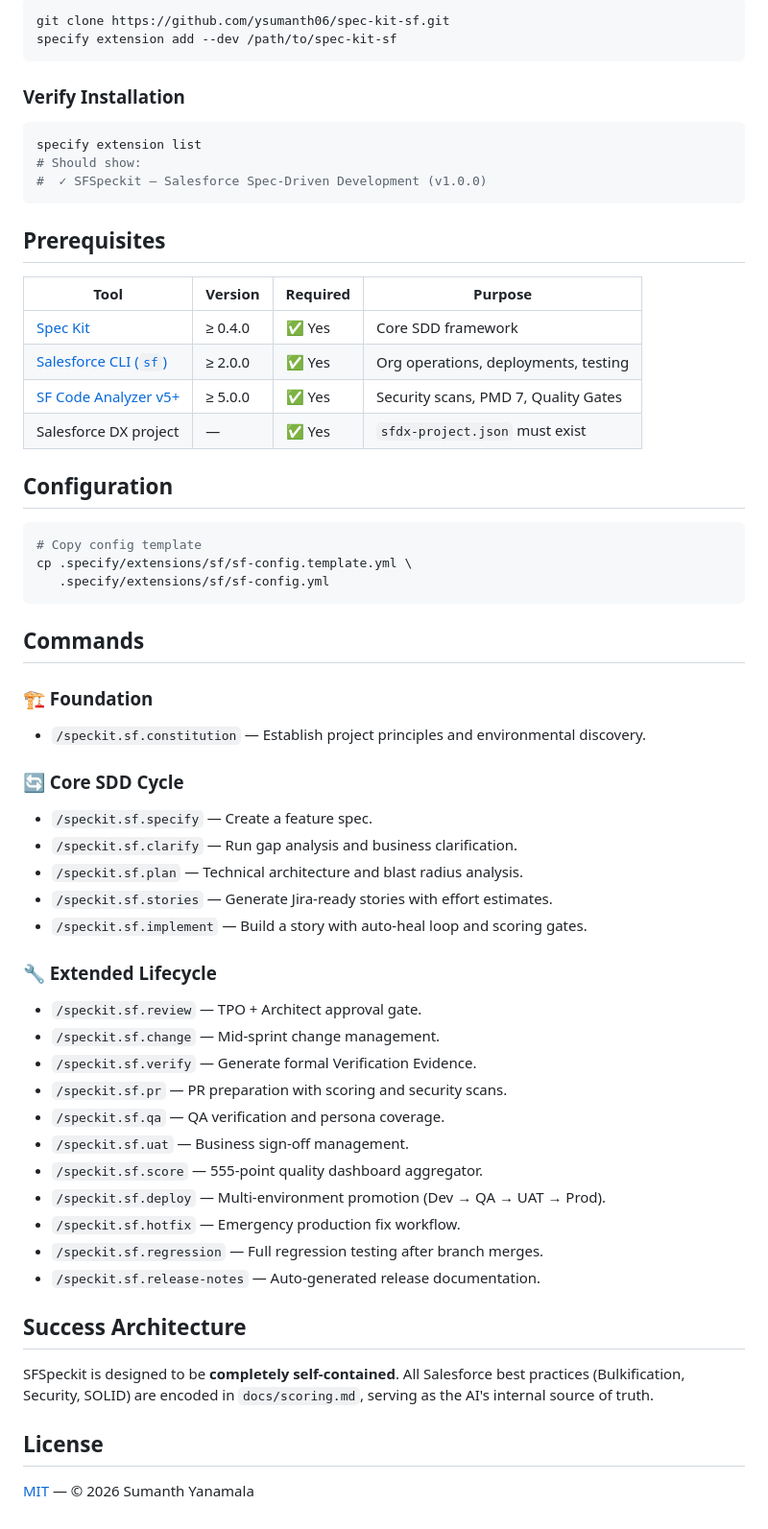
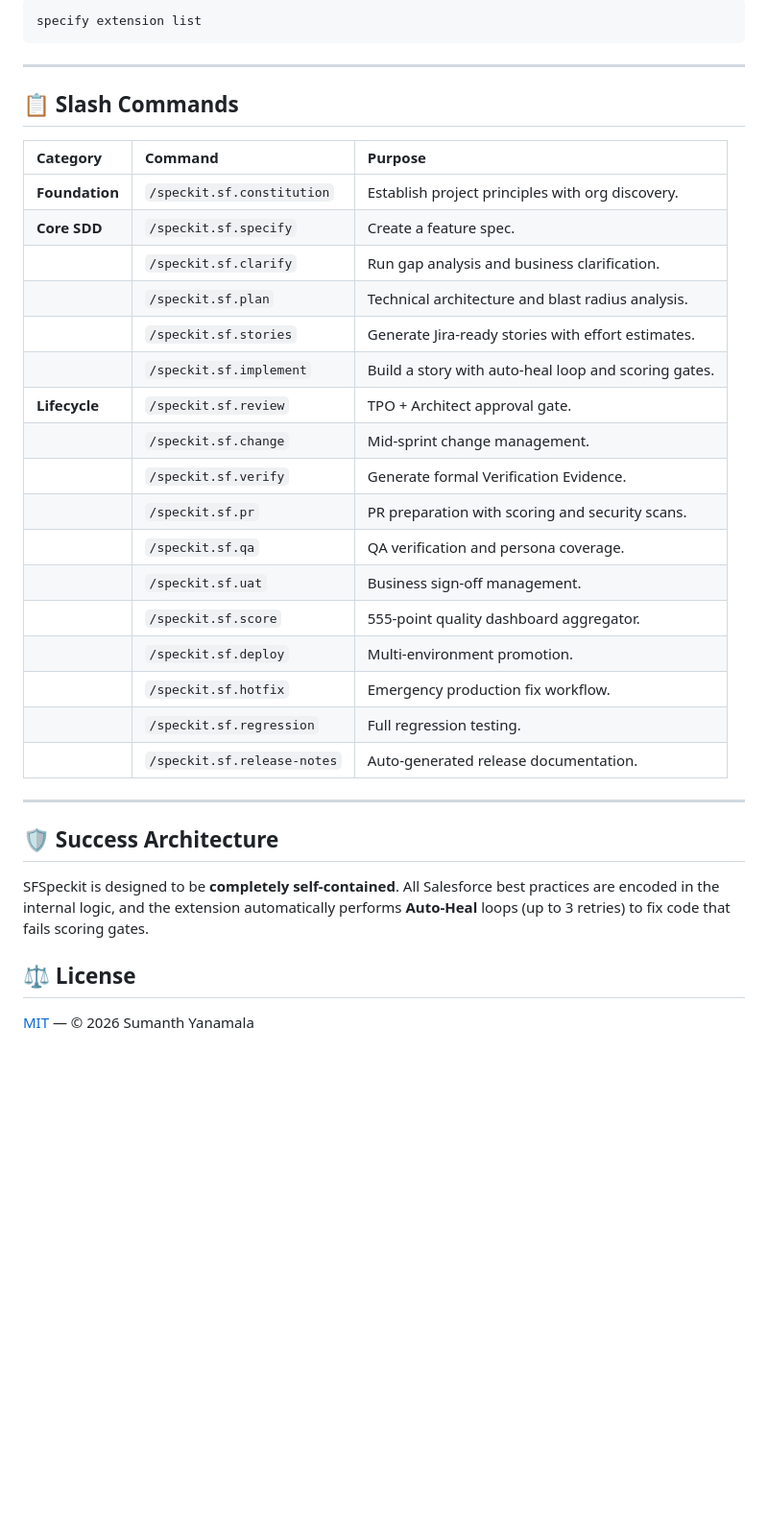
Before and after one commit to Evernorth/spec-kit-sf, a Markdown page: README.md, the part around one of its changes. Shown at 96% size. GitHub-like rendering; blank space fills up the shorter version.

Commit message:
docs: upgrade README to Master Landing Page with logo and deep-dive content

````diff
--- a/README.md
+++ b/README.md
@@ -49,61 +119,37 @@ After adding the extension, run the automated setup command to install all exter
 ```bash
-git clone https://github.com/ysumanth06/spec-kit-sf.git
-specify extension add --dev /path/to/spec-kit-sf
+specify extension list
 ```
 
-### Verify Installation
-```bash
-specify extension list
-# Should show:
-#  ✓ SFSpeckit — Salesforce Spec-Driven Development (v1.0.0)
-```
+---
 
-## Prerequisites
+## 📋 Slash Commands
 
-| Tool | Version | Required | Purpose |
-|------|---------|----------|---------|
-| [Spec Kit](https://github.com/github/spec-kit) | ≥ 0.4.0 | ✅ Yes | Core SDD framework |
-| [Salesforce CLI (`sf`)](https://developer.salesforce.com/tools/salesforcecli) | ≥ 2.0.0 | ✅ Yes | Org operations, deployments, testing |
-| [SF Code Analyzer v5+](https://developer.salesforce.com/docs/platform/salesforce-code-analyzer/guide/install-v5.html) | ≥ 5.0.0 | ✅ Yes | Security scans, PMD 7, Quality Gates |
-| Salesforce DX project | — | ✅ Yes | `sfdx-project.json` must exist |
+| Category | Command | Purpose |
+| :--- | :--- | :--- |
+| **Foundation** | `/speckit.sf.constitution` | Establish project principles with org discovery. |
+| **Core SDD** | `/speckit.sf.specify` | Create a feature spec. |
+| | `/speckit.sf.clarify` | Run gap analysis and business clarification. |
+| | `/speckit.sf.plan` | Technical architecture and blast radius analysis. |
+| | `/speckit.sf.stories` | Generate Jira-ready stories with effort estimates. |
+| | `/speckit.sf.implement` | Build a story with auto-heal loop and scoring gates. |
+| **Lifecycle** | `/speckit.sf.review` | TPO + Architect approval gate. |
+| | `/speckit.sf.change` | Mid-sprint change management. |
+| | `/speckit.sf.verify` | Generate formal Verification Evidence. |
+| | `/speckit.sf.pr` | PR preparation with scoring and security scans. |
+| | `/speckit.sf.qa` | QA verification and persona coverage. |
+| | `/speckit.sf.uat` | Business sign-off management. |
+| | `/speckit.sf.score` | 555-point quality dashboard aggregator. |
+| | `/speckit.sf.deploy` | Multi-environment promotion. |
+| | `/speckit.sf.hotfix` | Emergency production fix workflow. |
+| | `/speckit.sf.regression` | Full regression testing. |
+| | `/speckit.sf.release-notes`| Auto-generated release documentation. |
 
-## Configuration
+---
 
-```bash
-# Copy config template
-cp .specify/extensions/sf/sf-config.template.yml \
-   .specify/extensions/sf/sf-config.yml
-```
+## 🛡️ Success Architecture
 
-## Commands
+SFSpeckit is designed to be **completely self-contained**. All Salesforce best practices are encoded in the internal logic, and the extension automatically performs **Auto-Heal** loops (up to 3 retries) to fix code that fails scoring gates.
 
-### 🏗️ Foundation
-- `/speckit.sf.constitution` — Establish project principles and environmental discovery.
-
-### 🔄 Core SDD Cycle
-- `/speckit.sf.specify` — Create a feature spec.
-- `/speckit.sf.clarify` — Run gap analysis and business clarification.
-- `/speckit.sf.plan` — Technical architecture and blast radius analysis.
-- `/speckit.sf.stories` — Generate Jira-ready stories with effort estimates.
-- `/speckit.sf.implement` — Build a story with auto-heal loop and scoring gates.
-
-### 🔧 Extended Lifecycle
-- `/speckit.sf.review` — TPO + Architect approval gate.
-- `/speckit.sf.change` — Mid-sprint change management.
-- `/speckit.sf.verify` — Generate formal Verification Evidence.
-- `/speckit.sf.pr` — PR preparation with scoring and security scans.
-- `/speckit.sf.qa` — QA verification and persona coverage.
-- `/speckit.sf.uat` — Business sign-off management.
-- `/speckit.sf.score` — 555-point quality dashboard aggregator.
-- `/speckit.sf.deploy` — Multi-environment promotion (Dev → QA → UAT → Prod).
-- `/speckit.sf.hotfix` — Emergency production fix workflow.
-- `/speckit.sf.regression` — Full regression testing after branch merges.
-- `/speckit.sf.release-notes` — Auto-generated release documentation.
-
-## Success Architecture
-
-SFSpeckit is designed to be **completely self-contained**. All Salesforce best practices (Bulkification, Security, SOLID) are encoded in `docs/scoring.md`, serving as the AI's internal source of truth.
-
-## License
+## ⚖️ License
 
 [MIT](LICENSE) — © 2026 Sumanth Yanamala
````
Also changed, not shown: other parts of README.md (+94 -24 lines), docs/assets/logo.png (added).
